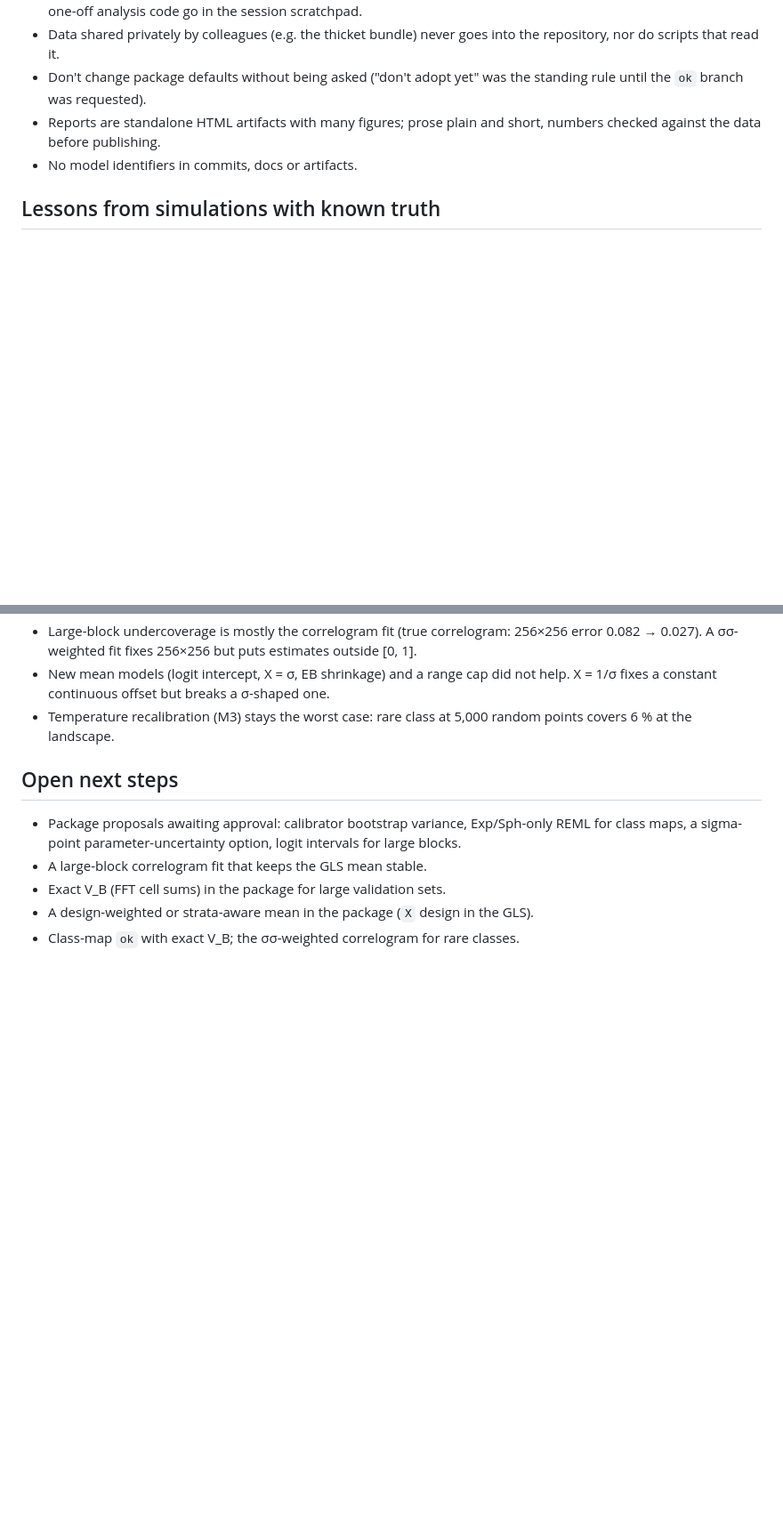
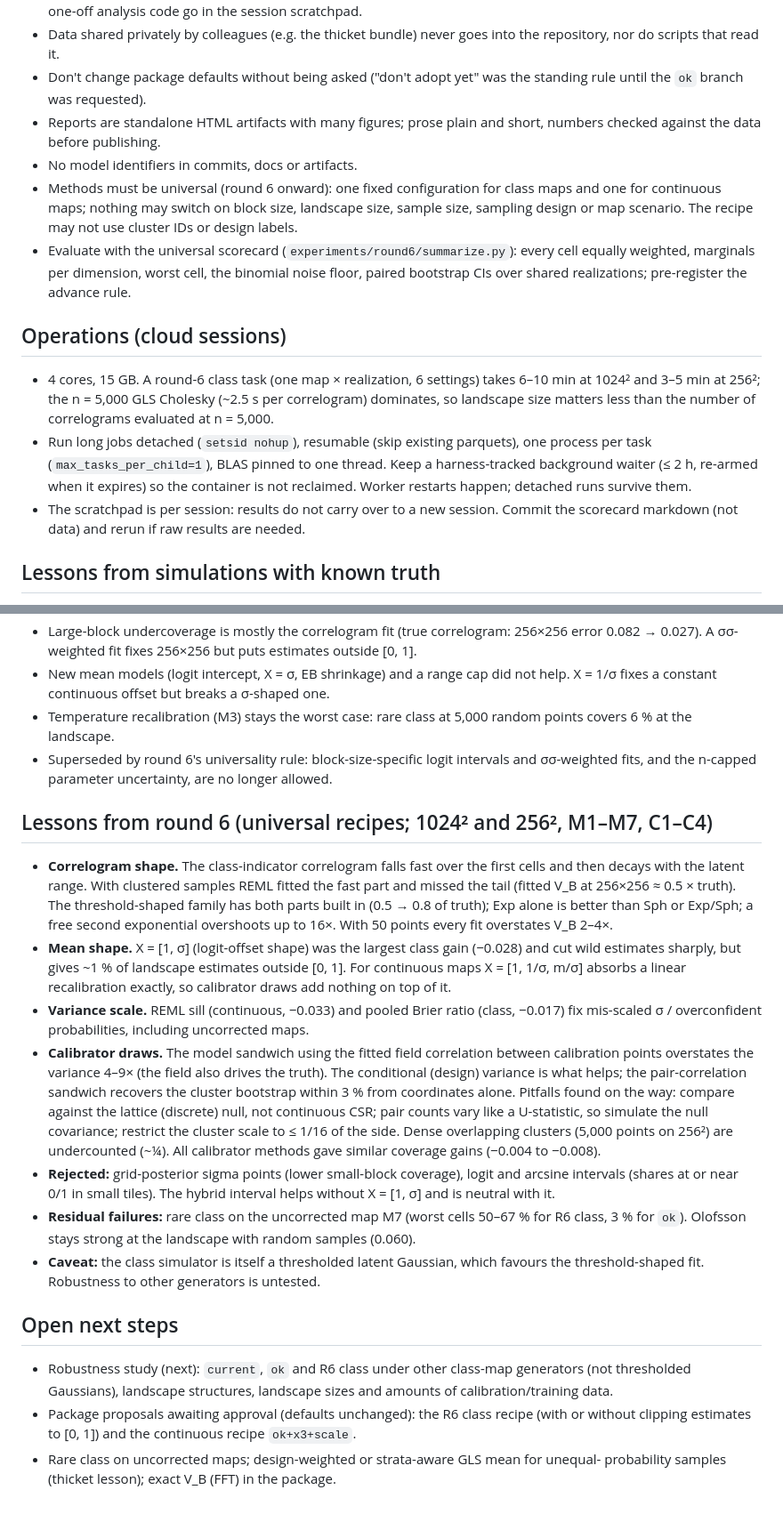
Before and after one commit to GMoncrieff/pyspatialuncertainty, a Markdown page: CLAUDE.md, 2 parts joined by grey strips. Shown at 89% size. Drawn GitHub-style; blank space fills up the shorter version.

```diff
--- a/CLAUDE.md
+++ b/CLAUDE.md
@@ -45,6 +74,24 @@ per class for class-probability maps (σ_k = √(p_k(1 − p_k))).
 - Reports are standalone HTML artifacts with many figures; prose plain and short,
   numbers checked against the data before publishing.
 - No model identifiers in commits, docs or artifacts.
+- Methods must be universal (round 6 onward): one fixed configuration for class maps and one
+  for continuous maps; nothing may switch on block size, landscape size, sample size,
+  sampling design or map scenario. The recipe may not use cluster IDs or design labels.
+- Evaluate with the universal scorecard (`experiments/round6/summarize.py`): every cell
+  equally weighted, marginals per dimension, worst cell, the binomial noise floor, paired
+  bootstrap CIs over shared realizations; pre-register the advance rule.
+
+## Operations (cloud sessions)
+
+- 4 cores, 15 GB. A round-6 class task (one map × realization, 6 settings) takes 6–10 min at
+  1024² and 3–5 min at 256²; the n = 5,000 GLS Cholesky (~2.5 s per correlogram) dominates,
+  so landscape size matters less than the number of correlograms evaluated at n = 5,000.
+- Run long jobs detached (`setsid nohup`), resumable (skip existing parquets), one process
+  per task (`max_tasks_per_child=1`), BLAS pinned to one thread. Keep a harness-tracked
+  background waiter (≤ 2 h, re-armed when it expires) so the container is not reclaimed.
+  Worker restarts happen; detached runs survive them.
+- The scratchpad is per session: results do not carry over to a new session. Commit the
+  scorecard markdown (not data) and rerun if raw results are needed.
 
 ## Lessons from simulations with known truth
 
@@ -112,12 +159,44 @@ design-weighted Dirichlet calibrator with spatially cross-fitted out-of-fold p.
   X = 1/σ fixes a constant continuous offset but breaks a σ-shaped one.
 - Temperature recalibration (M3) stays the worst case: rare class at 5,000 random points
   covers 6 % at the landscape.
+- Superseded by round 6's universality rule: block-size-specific logit intervals and
+  σσ-weighted fits, and the n-capped parameter uncertainty, are no longer allowed.
+
+## Lessons from round 6 (universal recipes; 1024² and 256², M1–M7, C1–C4)
+
+- **Correlogram shape.** The class-indicator correlogram falls fast over the first cells
+  and then decays with the latent range. With clustered samples REML fitted the fast part
+  and missed the tail (fitted V_B at 256×256 ≈ 0.5 × truth). The threshold-shaped family has
+  both parts built in (0.5 → 0.8 of truth); Exp alone is better than Sph or Exp/Sph; a free
+  second exponential overshoots up to 16×. With 50 points every fit overstates V_B 2–4×.
+- **Mean shape.** X = [1, σ] (logit-offset shape) was the largest class gain (−0.028) and
+  cut wild estimates sharply, but gives ~1 % of landscape estimates outside [0, 1]. For
+  continuous maps X = [1, 1/σ, m/σ] absorbs a linear recalibration exactly, so calibrator
+  draws add nothing on top of it.
+- **Variance scale.** REML sill (continuous, −0.033) and pooled Brier ratio (class, −0.017)
+  fix mis-scaled σ / overconfident probabilities, including uncorrected maps.
+- **Calibrator draws.** The model sandwich using the fitted field correlation between
+  calibration points overstates the variance 4–9× (the field also drives the truth). The
+  conditional (design) variance is what helps; the pair-correlation sandwich recovers the
+  cluster bootstrap within 3 % from coordinates alone. Pitfalls found on the way: compare
+  against the lattice (discrete) null, not continuous CSR; pair counts vary like a
+  U-statistic, so simulate the null covariance; restrict the cluster scale to ≤ 1/16 of the
+  side. Dense overlapping clusters (5,000 points on 256²) are undercounted (~¼). All
+  calibrator methods gave similar coverage gains (−0.004 to −0.008).
+- **Rejected:** grid-posterior sigma points (lower small-block coverage), logit and arcsine
+  intervals (shares at or near 0/1 in small tiles). The hybrid interval helps without X = [1, σ]
+  and is neutral with it.
+- **Residual failures:** rare class on the uncorrected map M7 (worst cells 50–67 % for R6
+  class, 3 % for `ok`). Olofsson stays strong at the landscape with random samples (0.060).
+- **Caveat:** the class simulator is itself a thresholded latent Gaussian, which favours the
+  threshold-shaped fit. Robustness to other generators is untested.
 
 ## Open next steps
 
-- Package proposals awaiting approval: calibrator bootstrap variance, Exp/Sph-only REML
-  for class maps, a sigma-point parameter-uncertainty option, logit intervals for large blocks.
-- A large-block correlogram fit that keeps the GLS mean stable.
-- Exact V_B (FFT cell sums) in the package for large validation sets.
-- A design-weighted or strata-aware mean in the package (`X` design in the GLS).
-- Class-map `ok` with exact V_B; the σσ-weighted correlogram for rare classes.
+- Robustness study (next): `current`, `ok` and R6 class under other class-map generators
+  (not thresholded Gaussians), landscape structures, landscape sizes and amounts of
+  calibration/training data.
+- Package proposals awaiting approval (defaults unchanged): the R6 class recipe (with or
+  without clipping estimates to [0, 1]) and the continuous recipe `ok+x3+scale`.
+- Rare class on uncorrected maps; design-weighted or strata-aware GLS mean for unequal-
+  probability samples (thicket lesson); exact V_B (FFT) in the package.
```
Also changed, not shown: other parts of CLAUDE.md (+29 -0 lines), experiments/round6/README.md (added, +94 -0 lines), experiments/round6/scorecard.md (added, +197 -0 lines).
